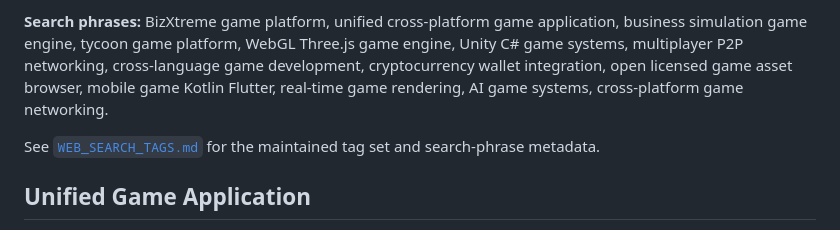
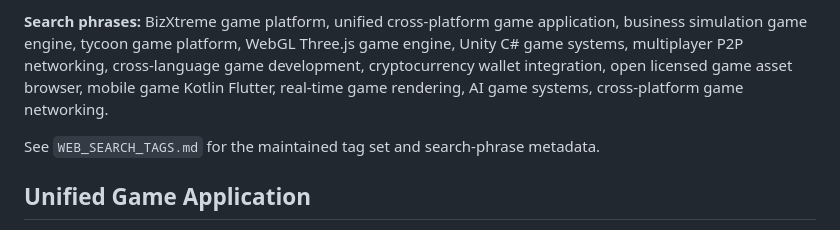
Before and after one commit to amerhwitat/BizXtreme, a Markdown page: README.md, the part around the change. GitHub-like rendering.

Commit message:
Retain BizXtreme web search metadata in README

```diff
--- a/README.md
+++ b/README.md
@@ -8,7 +8,7 @@ BizXtreme is the extended BizX application/game repository, including WebGL/Thre
 
 **Search phrases:** BizXtreme game platform, unified cross-platform game application, business simulation game engine, tycoon game platform, WebGL Three.js game engine, Unity C# game systems, multiplayer P2P networking, cross-language game development, cryptocurrency wallet integration, open licensed game asset browser, mobile game Kotlin Flutter, real-time game rendering, AI game systems, cross-platform game networking.
 
-See [`WEB_SEARCH_TAGS.md`](WEB_SEARCH_TAGS.md) for the maintained tag set and search-phrase metadata.
+See `WEB_SEARCH_TAGS.md` for the maintained tag set and search-phrase metadata.
 
 ## Unified Game Application
 
```
